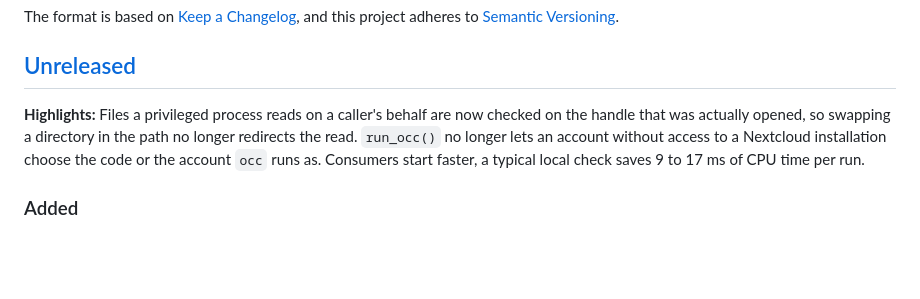
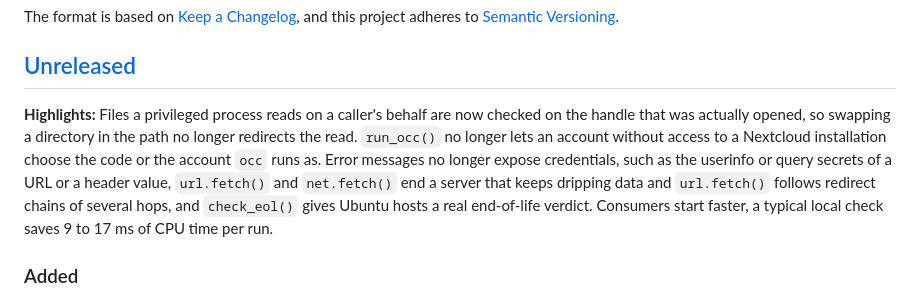
Before and after one commit to Linuxfabrik/lib, a Markdown page: CHANGELOG.md, the part around the change. GitHub-like rendering; blank space fills up the shorter version.

Commit message:
docs(CHANGELOG.md): add the credential, deadline and Ubuntu fixes to the Unreleased highlights

```diff
--- a/CHANGELOG.md
+++ b/CHANGELOG.md
@@ -8,7 +8,7 @@ and this project adheres to [Semantic Versioning](https://semver.org/spec/v2.0.0
 
 ## [Unreleased]
 
-**Highlights:** Files a privileged process reads on a caller's behalf are now checked on the handle that was actually opened, so swapping a directory in the path no longer redirects the read. `run_occ()` no longer lets an account without access to a Nextcloud installation choose the code or the account `occ` runs as. Consumers start faster, a typical local check saves 9 to 17 ms of CPU time per run.
+**Highlights:** Files a privileged process reads on a caller's behalf are now checked on the handle that was actually opened, so swapping a directory in the path no longer redirects the read. `run_occ()` no longer lets an account without access to a Nextcloud installation choose the code or the account `occ` runs as. Error messages no longer expose credentials, such as the userinfo or query secrets of a URL or a header value, `url.fetch()` and `net.fetch()` end a server that keeps dripping data and `url.fetch()` follows redirect chains of several hops, and `check_eol()` gives Ubuntu hosts a real end-of-life verdict. Consumers start faster, a typical local check saves 9 to 17 ms of CPU time per run.
 
 ### Added
 
```
